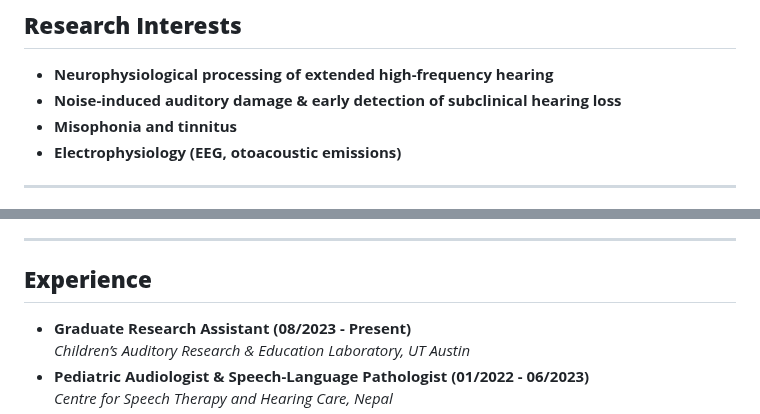
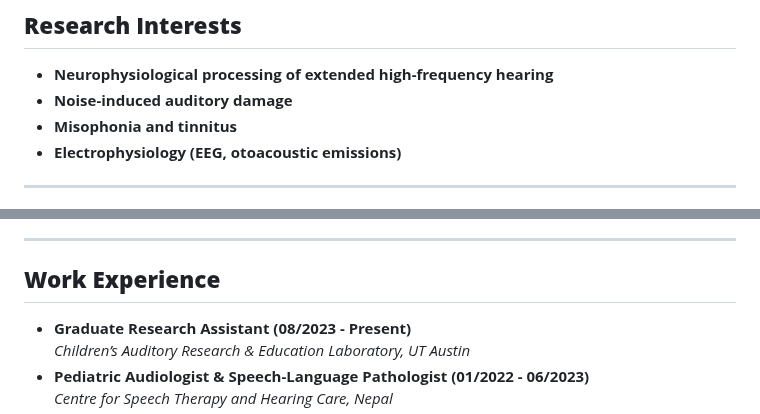
Before and after one commit to SajanaAryal/SajanaAryal, a Markdown page: README.md, 2 parts joined by grey strips. Rendered like a GitHub page.

```diff
--- a/README.md
+++ b/README.md
@@ -10,7 +10,7 @@
 
 ##  **Research Interests**
 -  **Neurophysiological processing of extended high-frequency hearing**
--  **Noise-induced auditory damage & early detection of subclinical hearing loss**
+-  **Noise-induced auditory damage**
 -  **Misophonia and tinnitus**
 -  **Electrophysiology (EEG, otoacoustic emissions)**
 
@@ -96,7 +96,7 @@
 
 ---
 
-## **Experience**
+## **Work Experience**
 - **Graduate Research Assistant (08/2023 - Present)**
   *Children’s Auditory Research & Education Laboratory, UT Austin*
 - **Pediatric Audiologist & Speech-Language Pathologist (01/2022 - 06/2023)**
```
Also changed, not shown: other parts of README.md (+1 -1 lines).
